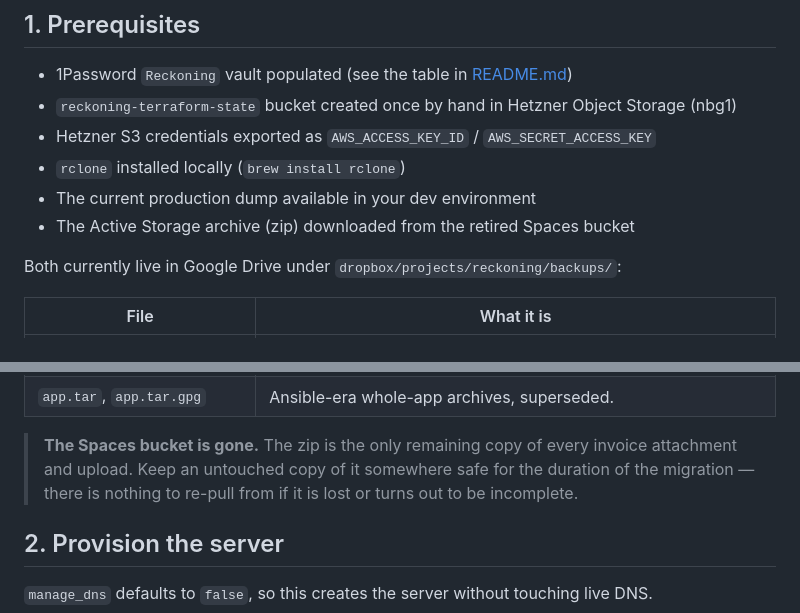
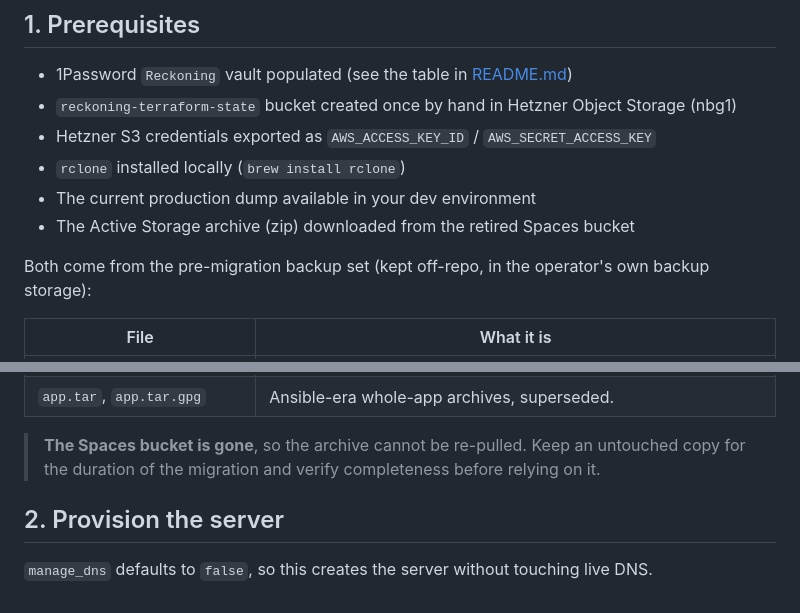
Before and after one commit to reckoning/infrastructure, a Markdown page: docs/migration.md, 2 parts joined by grey strips. GitHub-like rendering.

Commit message:
docs: keep the operator's backup location out of the repo
The runbook named a personal cloud-storage path, which is neither useful to
anyone else nor something to publish if this repo goes public. Describes the
artefacts by what they are instead.

Co-Authored-By: Claude <noreply@anthropic.com>

```diff
--- a/docs/migration.md
+++ b/docs/migration.md
@@ -22,7 +22,7 @@ Cutover from the Ansible/Capistrano setup (`reckoning/infrastructure-legacy`) to
 - The current production dump available in your dev environment
 - The Active Storage archive (zip) downloaded from the retired Spaces bucket
 
-Both currently live in Google Drive under `dropbox/projects/reckoning/backups/`:
+Both come from the pre-migration backup set (kept off-repo, in the operator's own backup storage):
 
 | File | What it is |
 |---|---|
@@ -31,10 +31,9 @@ Both currently live in Google Drive under `dropbox/projects/reckoning/backups/`:
 | `app/archives/files.tar.gz` | **Not** the blobs — six files from the old Capistrano `shared/public/uploads/`, last written Sep 2022, predating Active Storage. Nothing in the current app reads this path. |
 | `app.tar`, `app.tar.gpg` | Ansible-era whole-app archives, superseded. |
 
-> **The Spaces bucket is gone.** The zip is the only remaining copy of every
-> invoice attachment and upload. Keep an untouched copy of it somewhere safe for
-> the duration of the migration — there is nothing to re-pull from if it is lost
-> or turns out to be incomplete.
+> **The Spaces bucket is gone**, so the archive cannot be re-pulled. Keep an
+> untouched copy for the duration of the migration and verify completeness
+> before relying on it.
 
 ## 2. Provision the server
 
```
